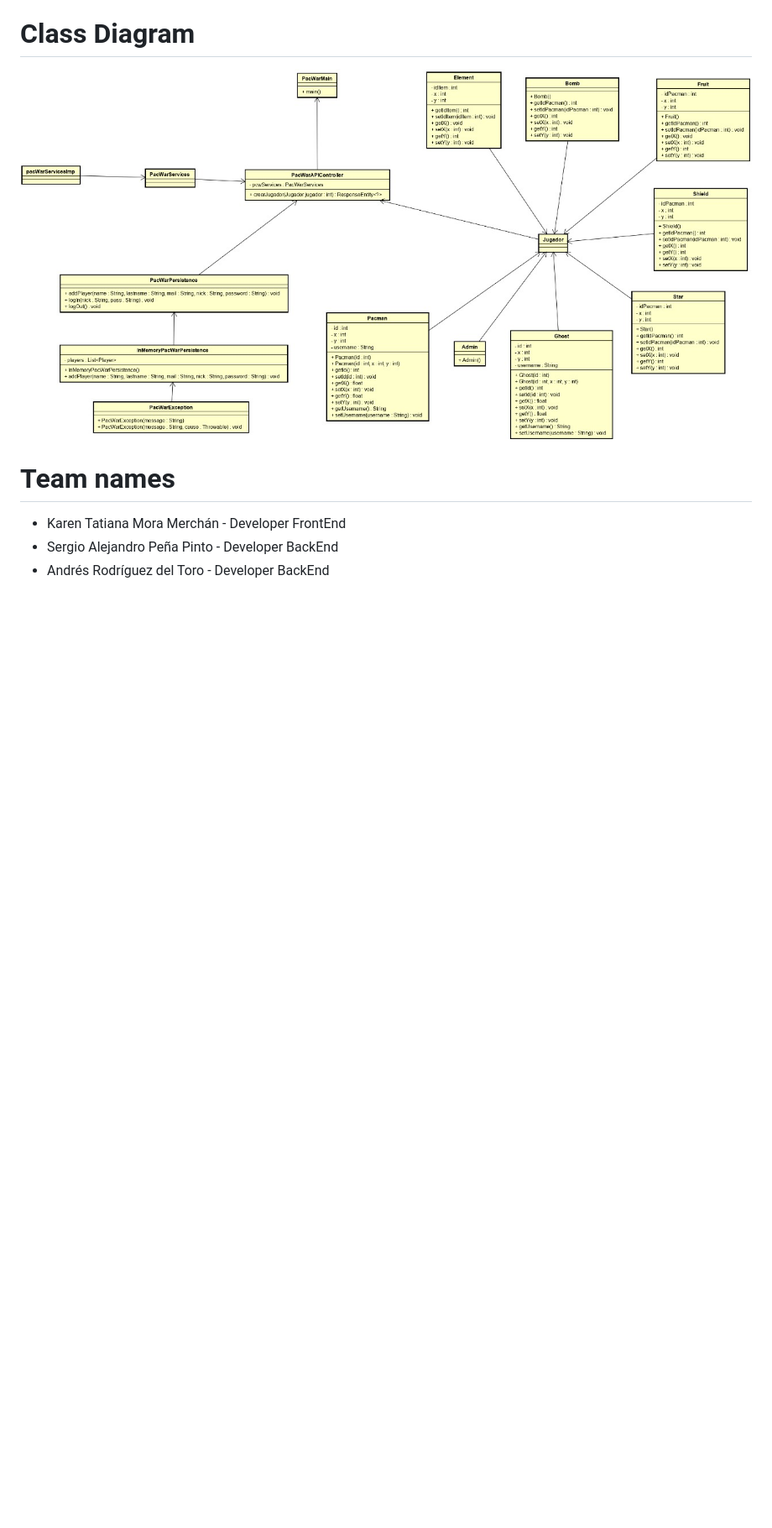
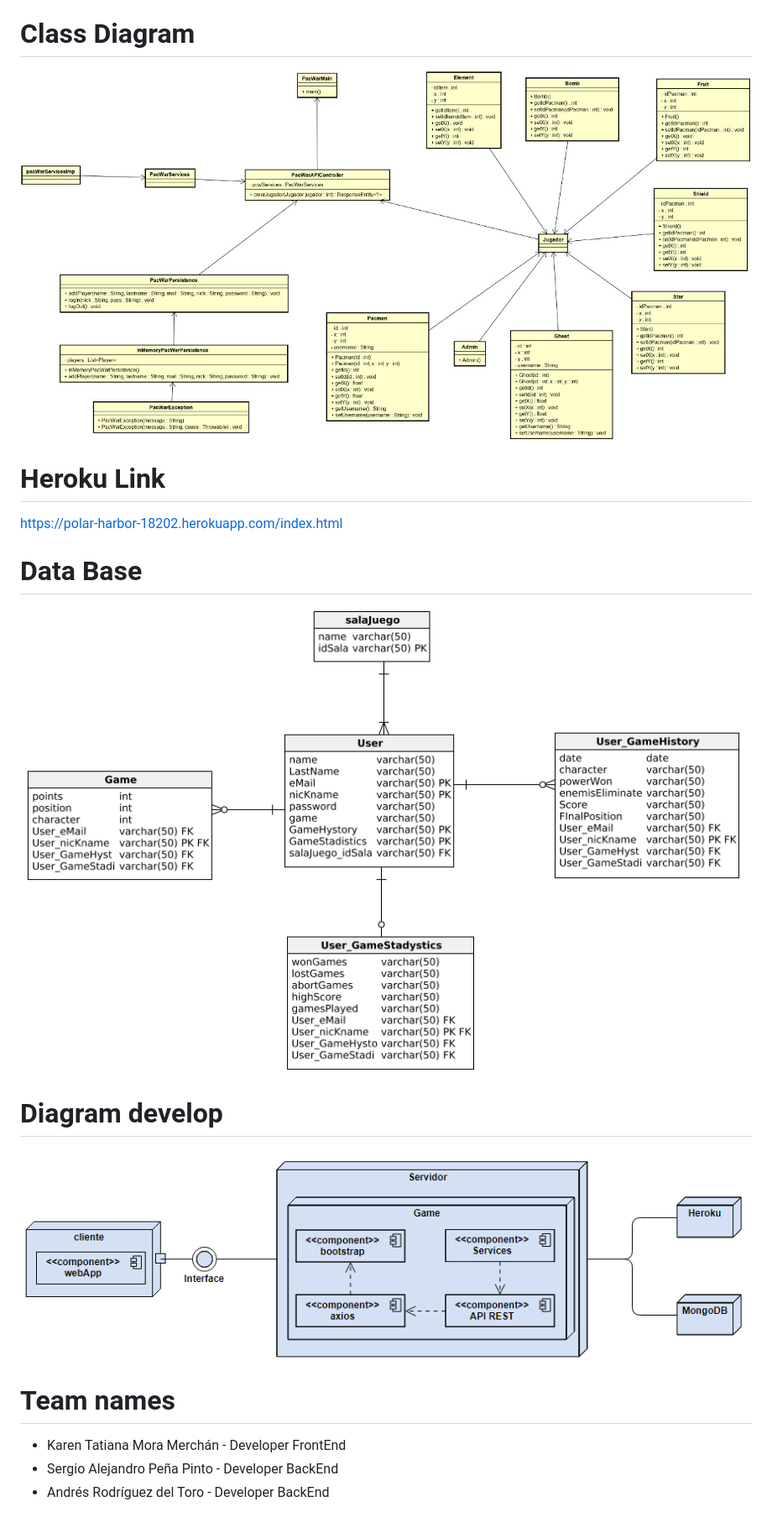
Before and after one commit to kas-entertainment/PacWar, a Markdown page: README.md, the part around the change printed below. Shown: that part at 84% size. GitHub-like rendering; pictures changed too: Despliegue.PNG (added), DiagramaBd.png (added); blank space fills up the shorter version.

Commit message:
Diagramas

```diff
--- a/README.md
+++ b/README.md
@@ -158,6 +160,19 @@ This application needs installed:
 
 ![Alt text](diagrama.jpeg)
 
+
+# Heroku Link
+
+https://polar-harbor-18202.herokuapp.com/index.html
+
+# Data Base
+
+![Alt text](DiagramaBd.png)
+
+# Diagram develop
+
+![Alt text](Despliegue.PNG)
+
 # Team names
 - Karen Tatiana Mora Merchán - Developer FrontEnd
 - Sergio Alejandro Peña Pinto - Developer BackEnd
```
Also changed, not shown: other parts of README.md (+2 -0 lines), GameRoom.PNG (added).
